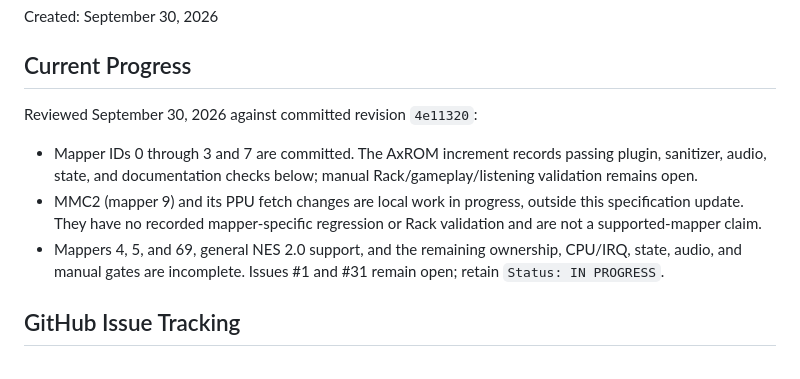
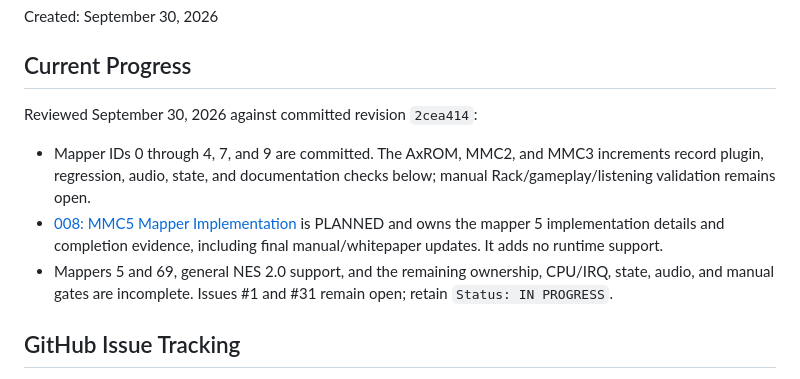
Before and after one commit to Kautenja/RackNES, a Markdown page: specs/001-nes-py-integration.md, the part around the change. GitHub-like rendering.

```diff
--- a/specs/001-nes-py-integration.md
+++ b/specs/001-nes-py-integration.md
@@ -13,15 +13,15 @@ Created: September 30, 2026
 
 ## Current Progress
 
-Reviewed September 30, 2026 against committed revision `4e11320`:
+Reviewed September 30, 2026 against committed revision `2cea414`:
 
--   Mapper IDs 0 through 3 and 7 are committed. The AxROM increment records
-    passing plugin, sanitizer, audio, state, and documentation checks below;
-    manual Rack/gameplay/listening validation remains open.
--   MMC2 (mapper 9) and its PPU fetch changes are local work in progress,
-    outside this specification update. They have no recorded mapper-specific
-    regression or Rack validation and are not a supported-mapper claim.
--   Mappers 4, 5, and 69, general NES 2.0 support, and the remaining ownership,
+-   Mapper IDs 0 through 4, 7, and 9 are committed. The AxROM, MMC2, and MMC3
+    increments record plugin, regression, audio, state, and documentation
+    checks below; manual Rack/gameplay/listening validation remains open.
+-   [008: MMC5 Mapper Implementation](008-mmc5-implementation.md) is PLANNED
+    and owns the mapper 5 implementation details and completion evidence,
+    including final manual/whitepaper updates. It adds no runtime support.
+-   Mappers 5 and 69, general NES 2.0 support, and the remaining ownership,
     CPU/IRQ, state, audio, and manual gates are incomplete. Issues #1 and #31
     remain open; retain `Status: IN PROGRESS`.
 
```
Also changed, not shown: specs/008-mmc5-implementation.md (added, +288 -0 lines), specs/README.md (+4 -1 lines).
